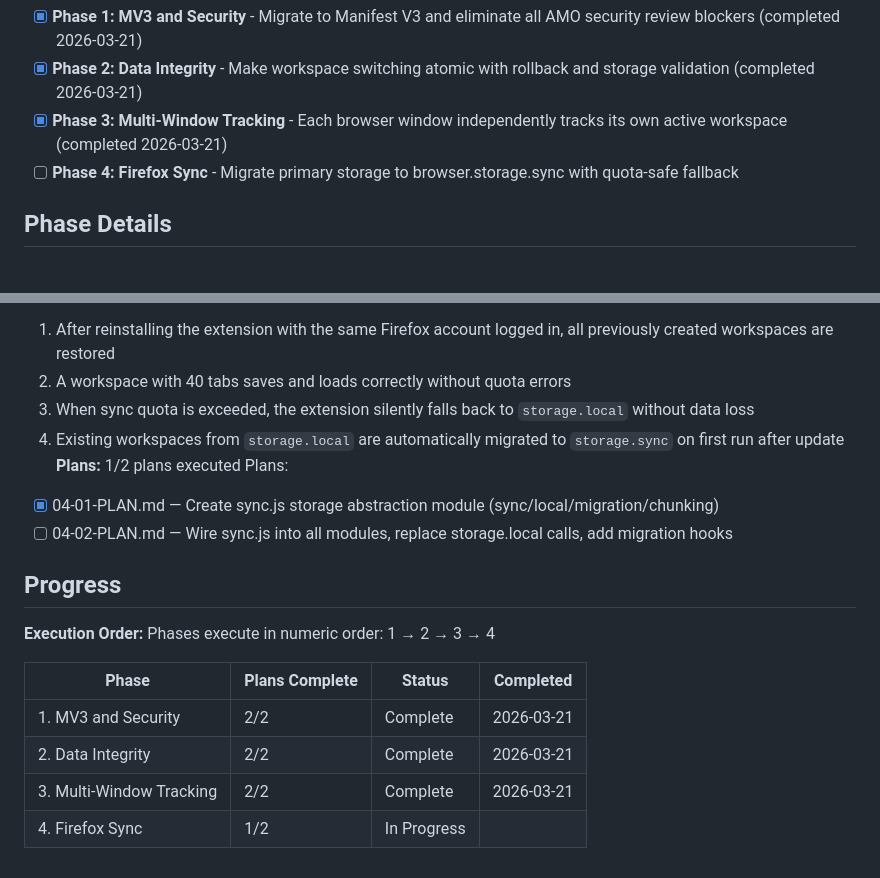
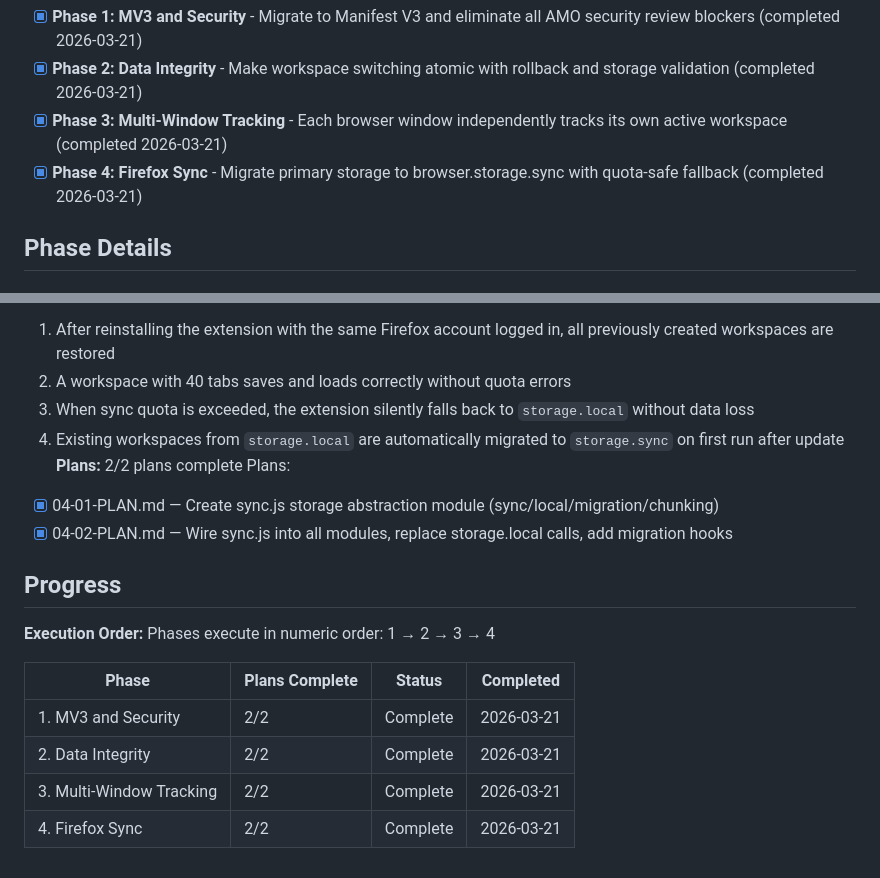
Before and after one commit to jaehho/simple-workspaces, a Markdown page: .planning/ROADMAP.md, 2 parts joined by grey strips. Rendered like a GitHub page.

```diff
--- a/.planning/ROADMAP.md
+++ b/.planning/ROADMAP.md
@@ -15,7 +15,7 @@ Decimal phases appear between their surrounding integers in numeric order.
 - [x] **Phase 1: MV3 and Security** - Migrate to Manifest V3 and eliminate all AMO security review blockers (completed 2026-03-21)
 - [x] **Phase 2: Data Integrity** - Make workspace switching atomic with rollback and storage validation (completed 2026-03-21)
 - [x] **Phase 3: Multi-Window Tracking** - Each browser window independently tracks its own active workspace (completed 2026-03-21)
-- [ ] **Phase 4: Firefox Sync** - Migrate primary storage to browser.storage.sync with quota-safe fallback
+- [x] **Phase 4: Firefox Sync** - Migrate primary storage to browser.storage.sync with quota-safe fallback (completed 2026-03-21)
 
 ## Phase Details
 
@@ -70,10 +70,10 @@ Plans:
   2. A workspace with 40 tabs saves and loads correctly without quota errors
   3. When sync quota is exceeded, the extension silently falls back to `storage.local` without data loss
   4. Existing workspaces from `storage.local` are automatically migrated to `storage.sync` on first run after update
-**Plans:** 1/2 plans executed
+**Plans:** 2/2 plans complete
 Plans:
 - [x] 04-01-PLAN.md — Create sync.js storage abstraction module (sync/local/migration/chunking)
-- [ ] 04-02-PLAN.md — Wire sync.js into all modules, replace storage.local calls, add migration hooks
+- [x] 04-02-PLAN.md — Wire sync.js into all modules, replace storage.local calls, add migration hooks
 
 ## Progress
 
@@ -85,4 +85,4 @@ Phases execute in numeric order: 1 → 2 → 3 → 4
 | 1. MV3 and Security | 2/2 | Complete   | 2026-03-21 |
 | 2. Data Integrity | 2/2 | Complete   | 2026-03-21 |
 | 3. Multi-Window Tracking | 2/2 | Complete   | 2026-03-21 |
-| 4. Firefox Sync | 1/2 | In Progress|  |
+| 4. Firefox Sync | 2/2 | Complete   | 2026-03-21 |
```
Also changed, not shown: .planning/STATE.md (+9 -6 lines), 1 other file.
